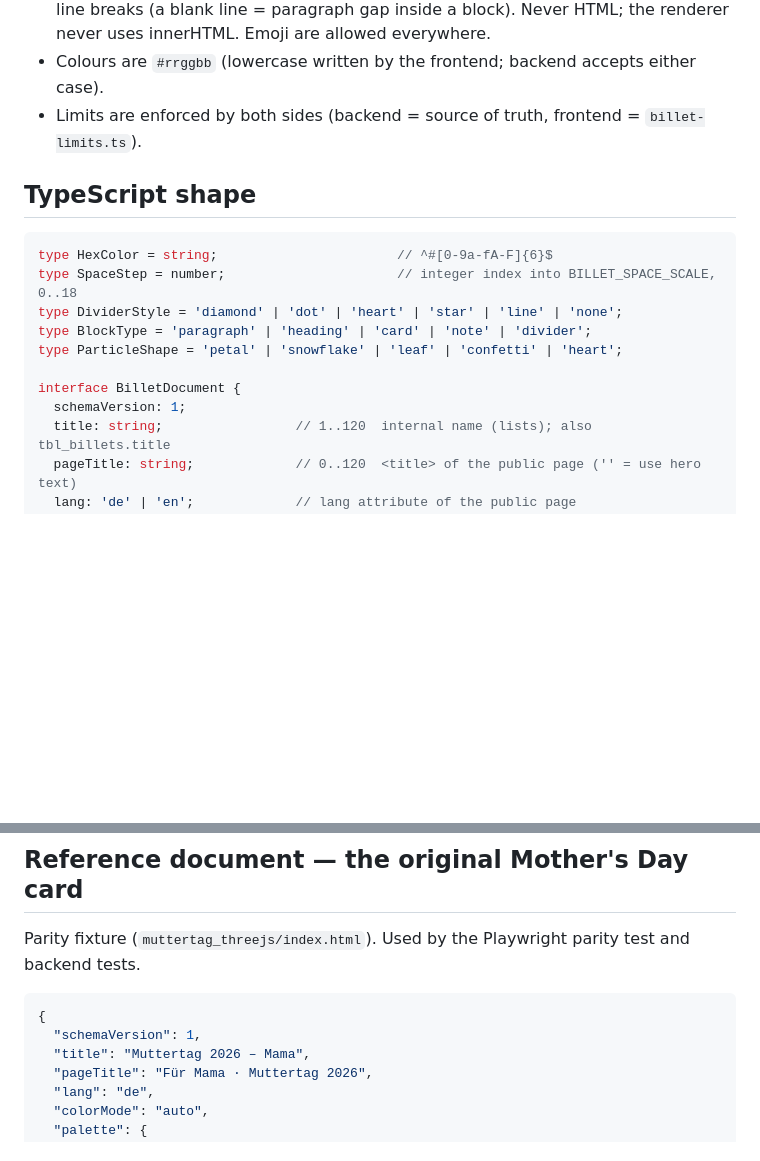
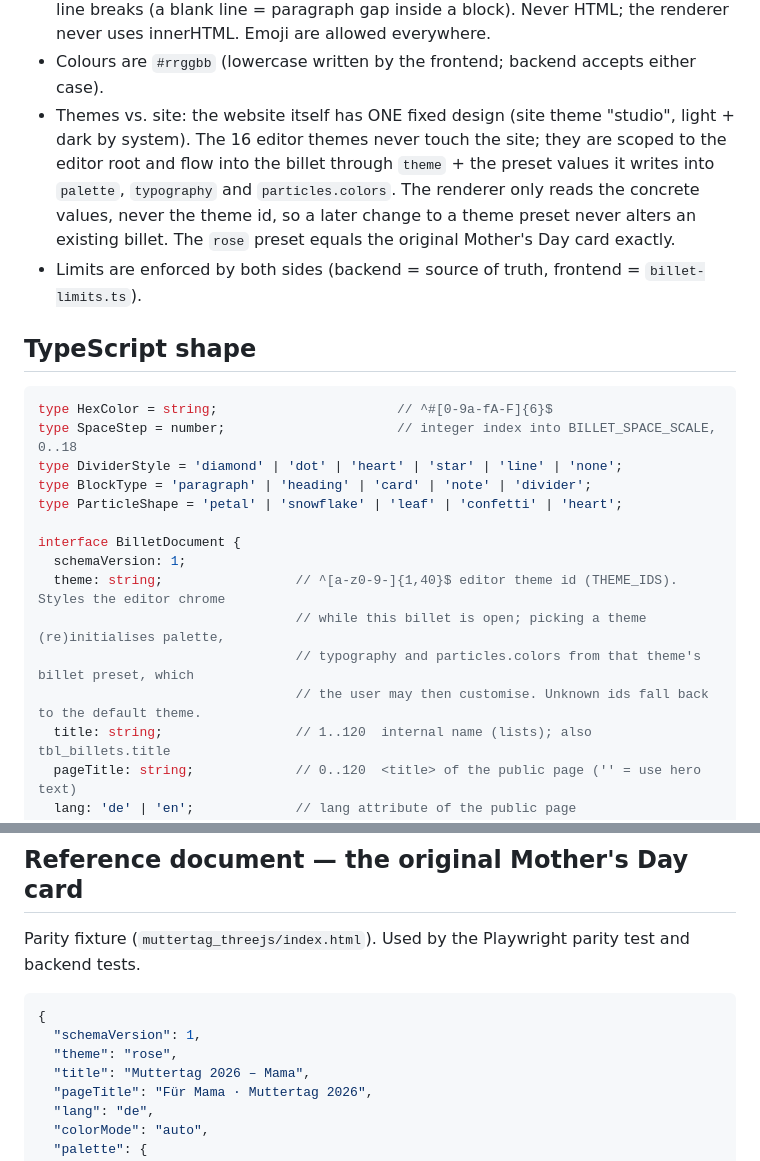
Before and after one commit to AndreasLesovsky/billet-studio, a Markdown page: docs/billet-document.md, 2 parts joined by grey strips. Drawn GitHub-style; blank space fills up the shorter version.

Commit message:
docs: billet document gets a theme field (editor themes are editor-only)
Co-Authored-By: Claude Opus 5.5 <noreply@anthropic.com>

````diff
--- a/docs/billet-document.md
+++ b/docs/billet-document.md
@@ -15,6 +15,12 @@ Rules:
   breaks (a blank line = paragraph gap inside a block). Never HTML; the renderer never uses
   innerHTML. Emoji are allowed everywhere.
 - Colours are `#rrggbb` (lowercase written by the frontend; backend accepts either case).
+- Themes vs. site: the website itself has ONE fixed design (site theme "studio", light + dark by
+  system). The 16 editor themes never touch the site; they are scoped to the editor root and flow
+  into the billet through `theme` + the preset values it writes into `palette`, `typography` and
+  `particles.colors`. The renderer only reads the concrete values, never the theme id, so a later
+  change to a theme preset never alters an existing billet. The `rose` preset equals the original
+  Mother's Day card exactly.
 - Limits are enforced by both sides (backend = source of truth, frontend = `billet-limits.ts`).
 
 ## TypeScript shape
@@ -28,6 +34,10 @@ type ParticleShape = 'petal' | 'snowflake' | 'leaf' | 'confetti' | 'heart';
 
 interface BilletDocument {
   schemaVersion: 1;
+  theme: string;                 // ^[a-z0-9-]{1,40}$ editor theme id (THEME_IDS). Styles the editor chrome
+                                 // while this billet is open; picking a theme (re)initialises palette,
+                                 // typography and particles.colors from that theme's billet preset, which
+                                 // the user may then customise. Unknown ids fall back to the default theme.
   title: string;                 // 1..120  internal name (lists); also tbl_billets.title
   pageTitle: string;             // 0..120  <title> of the public page ('' = use hero text)
   lang: 'de' | 'en';             // lang attribute of the public page
@@ -142,6 +152,7 @@ Parity fixture (`muttertag_threejs/index.html`). Used by the Playwright parity t
 ```json
 {
   "schemaVersion": 1,
+  "theme": "rose",
   "title": "Muttertag 2026 – Mama",
   "pageTitle": "Für Mama · Muttertag 2026",
   "lang": "de",
````
